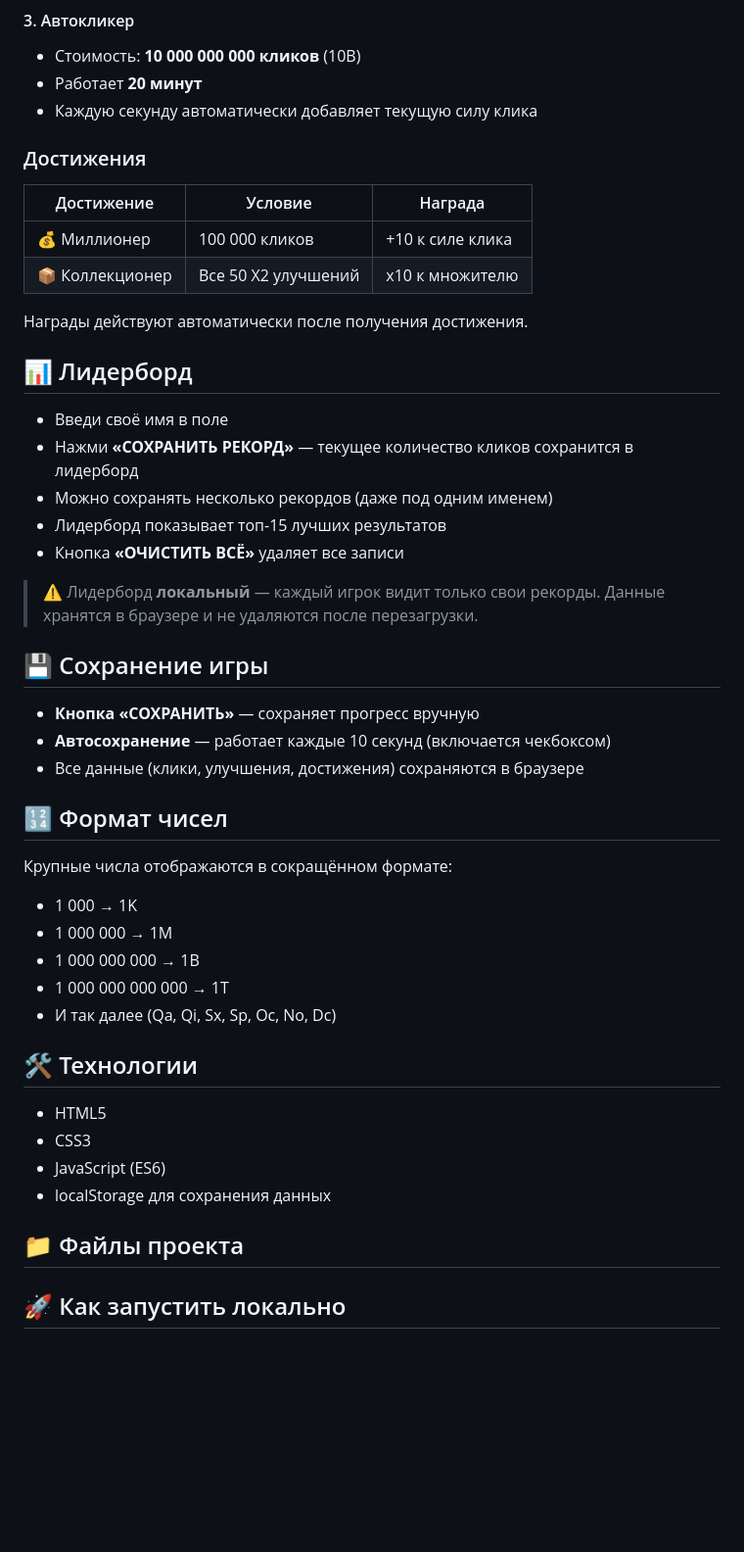
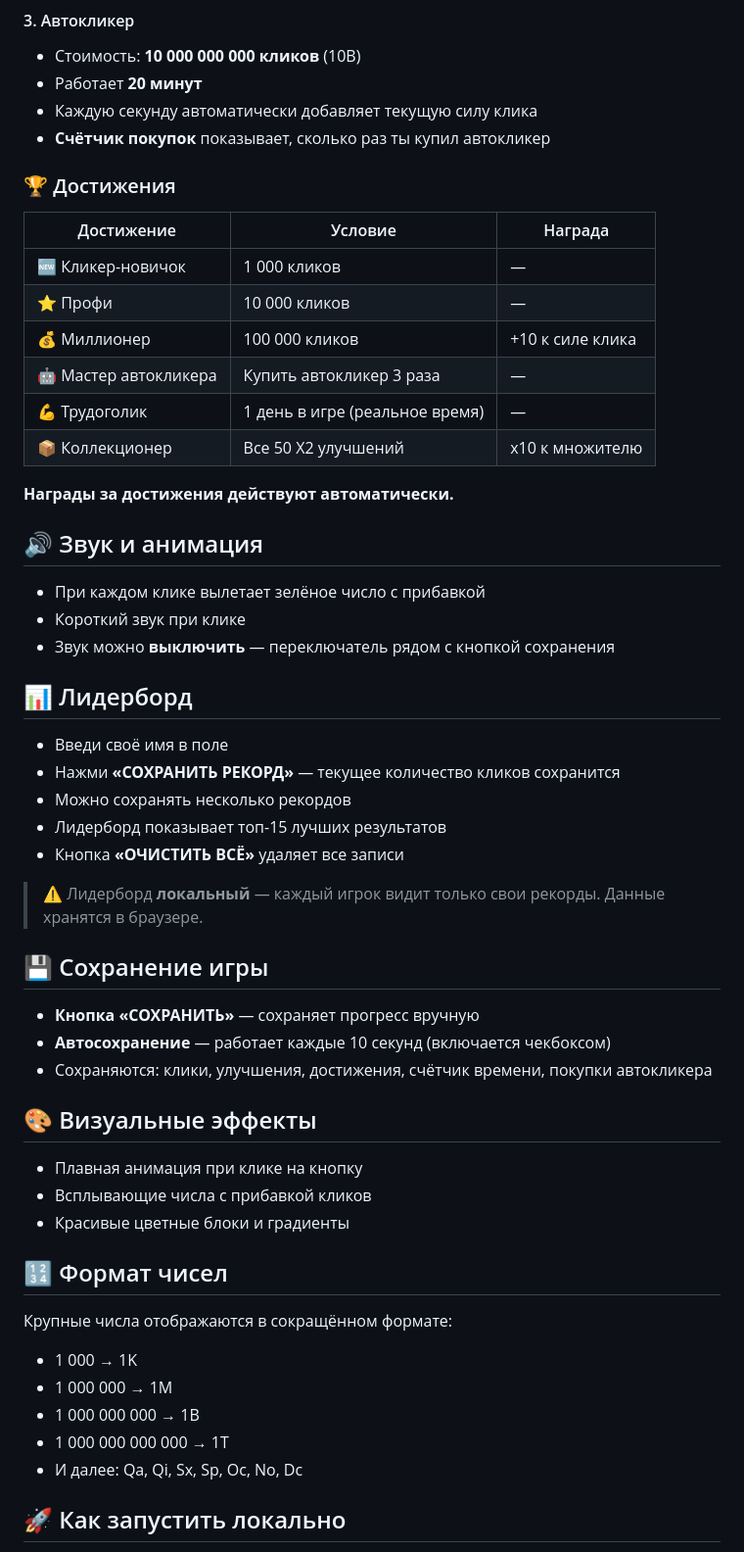
Before and after one commit to egorzuev2015m-bit/Clicked-for-HTML, a Markdown page: README.md, the part around one of its changes. Shown at 98% size. Drawn GitHub-style; blank space fills up the shorter version.

```diff
--- a/README.md
+++ b/README.md
@@ -30,31 +42,48 @@
 - Стоимость: **10 000 000 000 кликов** (10B)
 - Работает **20 минут**
 - Каждую секунду автоматически добавляет текущую силу клика
+- **Счётчик покупок** показывает, сколько раз ты купил автокликер
 
-### Достижения
+### 🏆 Достижения
 
 | Достижение | Условие | Награда |
 |------------|---------|---------|
+| 🆕 Кликер-новичок | 1 000 кликов | — |
+| ⭐ Профи | 10 000 кликов | — |
 | 💰 Миллионер | 100 000 кликов | +10 к силе клика |
+| 🤖 Мастер автокликера | Купить автокликер 3 раза | — |
+| 💪 Трудоголик | 1 день в игре (реальное время) | — |
 | 📦 Коллекционер | Все 50 X2 улучшений | x10 к множителю |
 
-Награды действуют автоматически после получения достижения.
+**Награды за достижения действуют автоматически.**
+
+## 🔊 Звук и анимация
+
+- При каждом клике вылетает зелёное число с прибавкой
+- Короткий звук при клике
+- Звук можно **выключить** — переключатель рядом с кнопкой сохранения
 
 ## 📊 Лидерборд
 
 - Введи своё имя в поле
-- Нажми **«СОХРАНИТЬ РЕКОРД»** — текущее количество кликов сохранится в лидерборд
-- Можно сохранять несколько рекордов (даже под одним именем)
+- Нажми **«СОХРАНИТЬ РЕКОРД»** — текущее количество кликов сохранится
+- Можно сохранять несколько рекордов
 - Лидерборд показывает топ-15 лучших результатов
 - Кнопка **«ОЧИСТИТЬ ВСЁ»** удаляет все записи
 
-> ⚠️ Лидерборд **локальный** — каждый игрок видит только свои рекорды. Данные хранятся в браузере и не удаляются после перезагрузки.
+> ⚠️ Лидерборд **локальный** — каждый игрок видит только свои рекорды. Данные хранятся в браузере.
 
 ## 💾 Сохранение игры
 
 - **Кнопка «СОХРАНИТЬ»** — сохраняет прогресс вручную
 - **Автосохранение** — работает каждые 10 секунд (включается чекбоксом)
-- Все данные (клики, улучшения, достижения) сохраняются в браузере
+- Сохраняются: клики, улучшения, достижения, счётчик времени, покупки автокликера
+
+## 🎨 Визуальные эффекты
+
+- Плавная анимация при клике на кнопку
+- Всплывающие числа с прибавкой кликов
+- Красивые цветные блоки и градиенты
 
 ## 🔢 Формат чисел
 
@@ -63,16 +92,8 @@
 - 1 000 000 → 1M
 - 1 000 000 000 → 1B
 - 1 000 000 000 000 → 1T
-- И так далее (Qa, Qi, Sx, Sp, Oc, No, Dc)
+- И далее: Qa, Qi, Sx, Sp, Oc, No, Dc
 
-## 🛠️ Технологии
-
-- HTML5
-- CSS3
-- JavaScript (ES6)
-- localStorage для сохранения данных
-
-## 📁 Файлы проекта
 
 ## 🚀 Как запустить локально
 
```
Also changed, not shown: other parts of README.md (+26 -4 lines).
